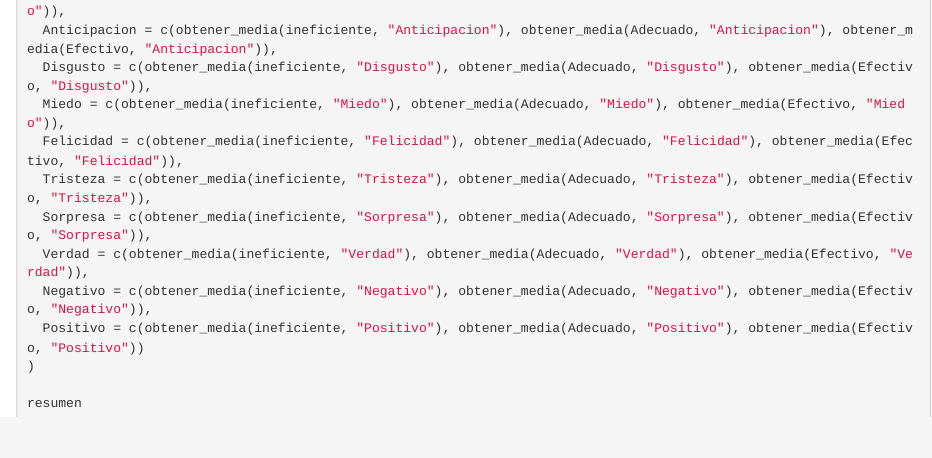
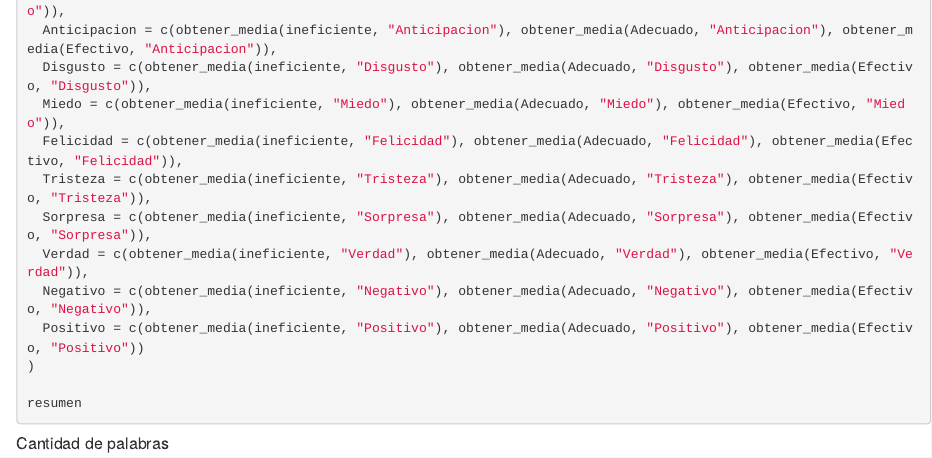
Before and after one commit to fredyvelasquezgt/Proyecto-2-DS, an R Markdown document (Informe.Rmd): the page in a window 1100 px wide, from 3250 px down. Rendered offline with R 4.5, knitr and Pandoc, with nearby package versions; the code chunks are not run, so their results and figures are left out.

Commit message:
Update Informe.Rmd

````diff
--- a/Informe.Rmd
+++ b/Informe.Rmd
@@ -227,3 +227,5 @@ resumen <- data.frame(
 resumen
 
 ```
+
+##### Cantidad de palabras
````
